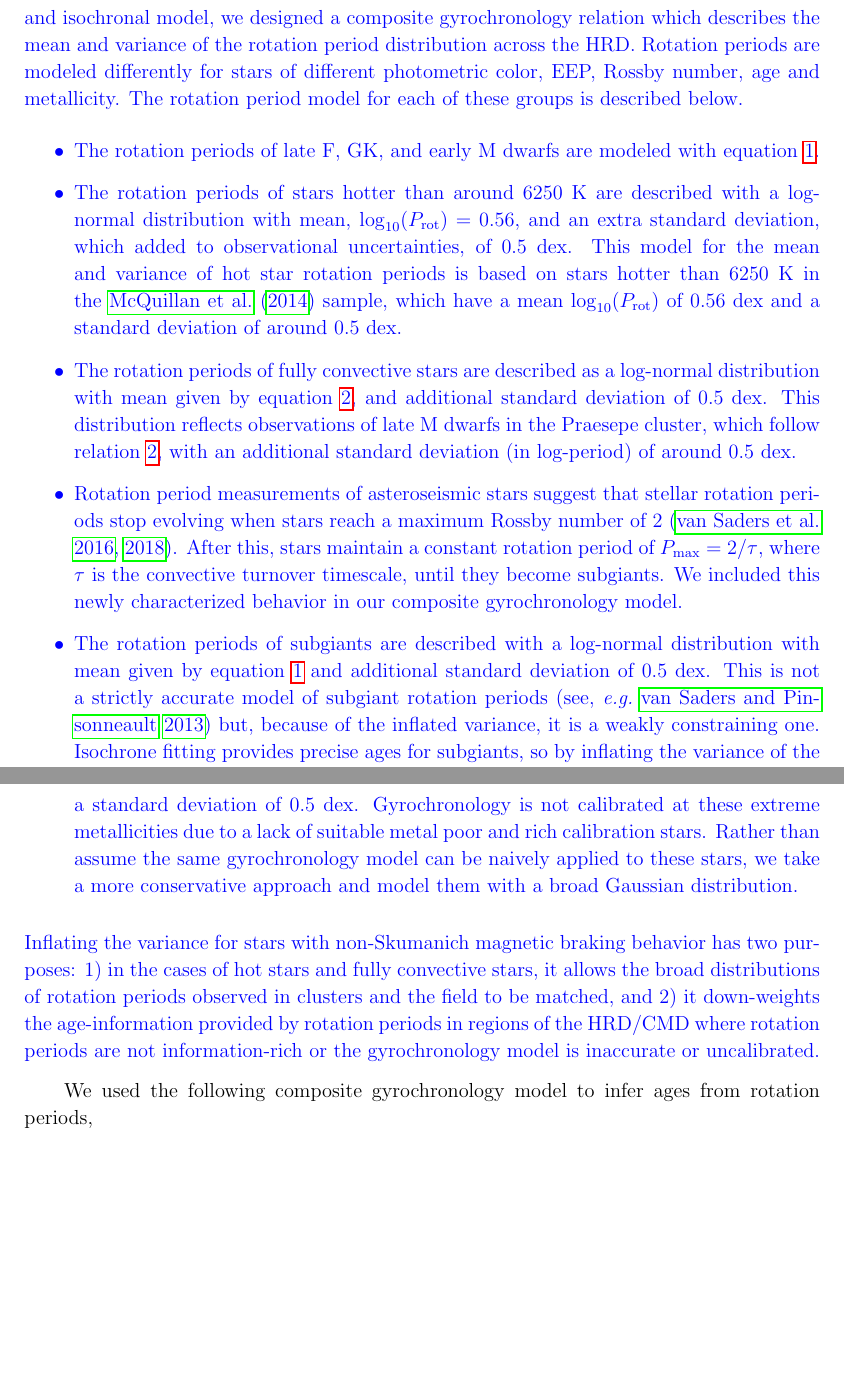
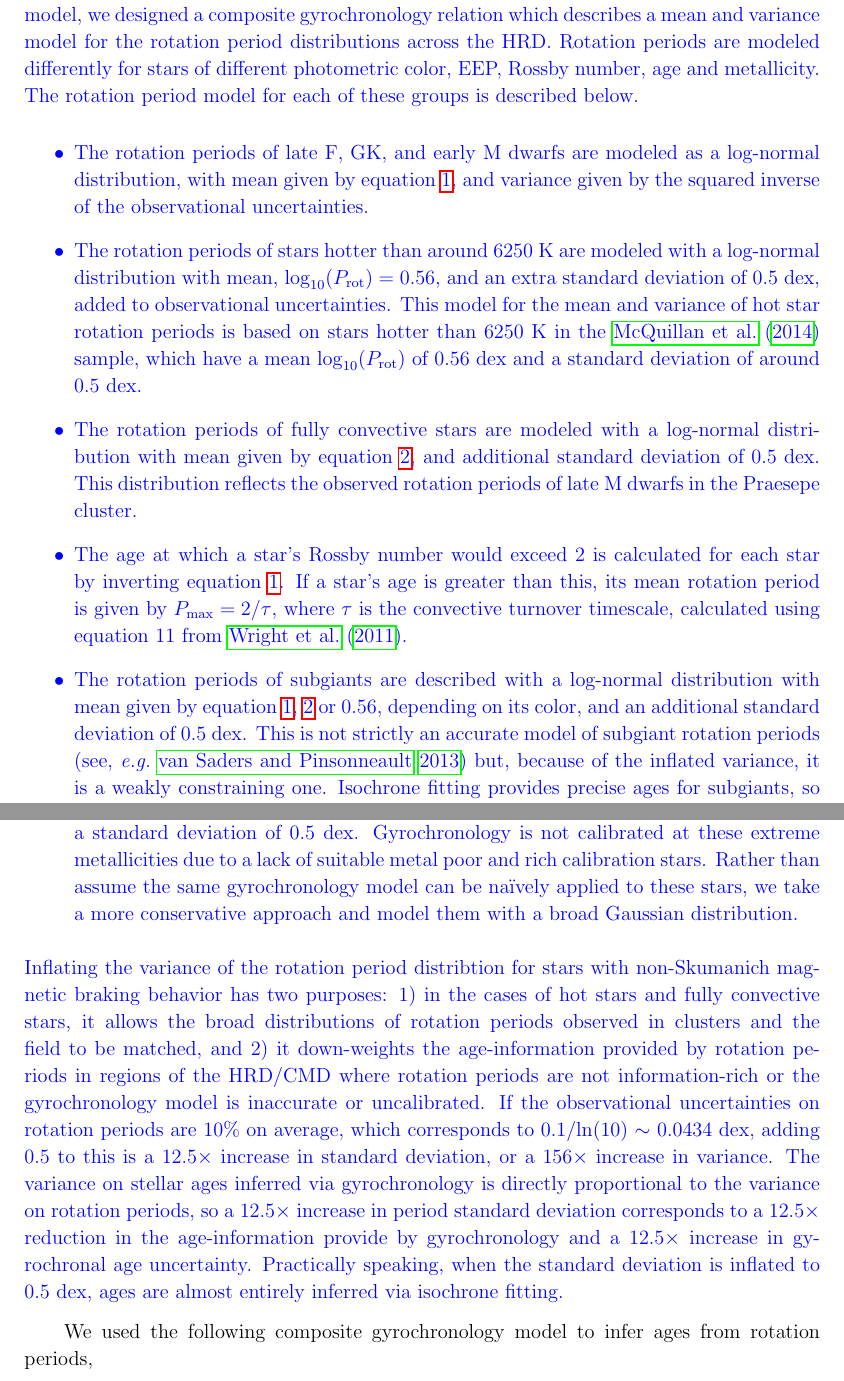
Before and after one commit to RuthAngus/stardate, a LaTeX paper (paper/ms.tex, which reads paper/method.tex): two parts of pages 9 and 10 of 32 before the commit and two parts of pages 9 and 10 of 33 after it, joined at a grey line, cut so that both start at the same text, the shorter picture padded with empty space. The pictures show the PDF file paper/ms.pdf that the author committed with the source.

Commit message:
better variance model description

```diff
--- a/paper/method.tex
+++ b/paper/method.tex
@@ -29,8 +29,6 @@ previous models such as the \citet{angus2015} model (as shown in figure
 \begin{figure}
   \caption{
     The rotation periods of Praesepe members \citep{douglas2016},
-    vs. their \Gaia\ colors (\gcolor) with a broken power law model fit to
+    vs. their \Gaia\ colors (\gcolor) with a broken power law model, fit to
     these data.
-    The dashed line and shaded region shows the mean model and variance
-    described in equation \ref{eqn:gyro}.
-    The solid blue line shows the \citep{angus2015} gyrochronology relation.
+    The dashed line and shaded region shows the mean and variance model
@@ -37 +39,6 @@ previous models such as the \citet{angus2015} model (as shown in figure
     Shaded regions show the 1$\sigma$ range of the log-normal rotation period
+    model.
+    The rotation periods of stars bluer than around 0.56 dex and redder than
+    around 2.7 dex in \gcolor\ are modelled as a broad log-normal distribution
+    with a standard deviation of 0.5 dex, added to observational
+    uncertainties.
@@ -137,42 +141,51 @@ Finally, this relation does not describe the rotation periods of dynamically
 or magnetically interacting binaries.
 Binaries often rotate more rapidly than isolated stars at the same age and
 color \citep{douglas2016}.
-In order to include these non-Skumanich type stars in our combined gyrochronal
-and isochronal model, we designed a composite gyrochronology relation which
-describes the mean and variance of the rotation period distribution across the
-HRD.
+
+In order to include non-Skumanich type stars in our combined gyrochronal and
+isochronal model, we designed a composite gyrochronology relation which
+describes a mean and variance model for the rotation period distributions
+across the HRD.
 Rotation periods are modeled differently for stars of different photometric
 color, EEP, Rossby number, age and metallicity.
 The rotation period model for each of these groups is described below.
 \begin{itemize}
     \item{The rotation periods of late F, GK, and early M dwarfs are modeled
-        with equation \ref{eqn:fgk_gyro}.}
+        as a log-normal distribution, with mean given by equation
+        \ref{eqn:fgk_gyro}, and variance given by the squared inverse of the
+        observational uncertainties.}
     \item{The rotation periods of stars hotter than around 6250 K are
-        described with a log-normal distribution with mean,
-        $\log_{10}(P_\mathrm{rot})=0.56$, and an extra standard deviation,
-        which added to observational uncertainties, of 0.5 dex.
+        modeled with a log-normal distribution with mean,
+        $\log_{10}(P_\mathrm{rot})=0.56$, and an extra standard deviation
+        of 0.5 dex, added to observational uncertainties.
         This model for the mean and variance of hot star rotation periods is
         based on stars hotter than 6250 K in the \citet{mcquillan2014} sample,
         which have a mean $\log_{10}(P_\mathrm{rot})$ of 0.56 dex and a
         standard deviation of around 0.5 dex.}
-    \item{The rotation periods of fully convective stars are described as a
+    \item{The rotation periods of fully convective stars are modeled with a
          log-normal distribution with mean given by equation \ref{eqn:m_gyro},
          and additional standard deviation of 0.5 dex.
-         This distribution reflects observations of late M dwarfs in the
-        Praesepe cluster, which follow relation \ref{eqn:m_gyro}, with an
-        additional standard deviation (in log-period) of around 0.5 dex.}
-    \item{Rotation period measurements of asteroseismic stars suggest that
-        stellar rotation periods stop evolving when stars reach a maximum
-        Rossby number of 2 \citep{vansaders2016, vansaders2018}.
-        After this, stars maintain a constant rotation period of
-        $P_\mathrm{max} = 2/\tau$, where $\tau$ is the convective turnover
-        timescale, until they become subgiants.
-        We included this newly characterized behavior in our composite
-        gyrochronology model.}
+         This distribution reflects the observed rotation periods  of late M
+        dwarfs in the Praesepe cluster.}
+    % \item{Rotation period measurements of asteroseismic stars suggest that
+    %     stellar rotation periods stop evolving when stars reach a maximum
+    %     Rossby number of 2 \citep{vansaders2016, vansaders2018}.
+    %     After this, stars maintain a constant rotation period of
+    %     $P_\mathrm{max} = 2/\tau$, where $\tau$ is the convective turnover
+    %     timescale, until they become subgiants.
+    \item{The age at which a star's Rossby number would exceed 2 is calculated
+        for each star by inverting equation \ref{eqn:fgk_gyro}.
+        If a star's age is greater than this, its mean rotation period is
+        given by $P_\mathrm{max} = 2/\tau$, where $\tau$ is the convective
+        turnover timescale, calculated using equation 11 from
+        \citet{wright2011}.}
+        % We included this newly characterized behavior in our composite
+        % gyrochronology model.}
     \item{The rotation periods of subgiants are described with a log-normal
-        distribution with mean given by equation \ref{eqn:fgk_gyro} and
-        additional standard deviation of 0.5 dex.
-        This is not a strictly accurate model of subgiant rotation periods
+        distribution with mean given by equation \ref{eqn:fgk_gyro},
+        \ref{eqn:m_gyro} or 0.56, depending on its color, and an additional
+        standard deviation of 0.5 dex.
+        This is not strictly an accurate model of subgiant rotation periods
         \citep[see, \eg][]{vansaders2013} but, because of the inflated
         variance, it is a weakly constraining one.
         Isochrone fitting provides precise ages for subgiants, so by inflating
@@ -188,18 +201,13 @@ The rotation period model for each of these groups is described below.
         because they have not yet converged onto the \citet{skumanich1972}
         spin-down sequence.}
     \item{Finally, we model stars with very low and high metallicites (-3 $<$
-        [Fe/H] $<$ 3} with a log-normal distribution with mean given by
+        [Fe/H] $<$ 3) with a log-normal distribution with mean given by
         \ref{eqn:fgk_gyro}, \ref{eqn:m_gyro} or 0.56, depending on its color,
         and a standard deviation of 0.5 dex.
         Gyrochronology is not calibrated at these extreme metallicities due to
         a lack of suitable metal poor and rich calibration stars.
-        Rather than assume the same gyrochronology model can be naively
+        Rather than assume the same gyrochronology model can be na\"ively
         applied to these stars, we take a more conservative approach and model
-        them with a broad Gaussian distribution.
+        them with a broad Gaussian distribution.}
 \end{itemize}
-Inflating the variance for stars with non-Skumanich magnetic braking behavior
-has two purposes: 1) in the cases of hot stars and fully convective stars, it
-allows the broad distributions of rotation periods observed in clusters and
-the field to be matched, and 2) it down-weights the age-information provided
-by rotation periods in regions of the HRD/CMD where rotation periods are not
-information-rich or the gyrochronology model is inaccurate or uncalibrated.}
+Inflating the variance of the rotation period distribtion for stars with
@@ -206,3 +220,15 @@ information-rich or the gyrochronology model is inaccurate or uncalibrated.}
+If the observational uncertainties on rotation periods are 10\% on average,
+which corresponds to 0.1/$\ln(10)$ $\sim$ 0.0434 dex, adding 0.5 to this is
+a 12.5$\times$ increase in standard deviation, or a 156$\times$ increase in
+variance.
+The variance on stellar ages inferred via gyrochronology is directly
+proportional to the variance on rotation periods, so a 12.5$\times$ increase
+in period standard deviation corresponds to a 12.5$\times$ reduction in the
+age-information provide by gyrochronology and a 12.5$\times$ increase in
+gyrochronal age uncertainty.
+So, practically speaking, when the standard deviation is inflated to 0.5 dex,
+ages are almost entirely inferred via isochrone fitting.
+}
 
 We used the following composite gyrochronology model to infer ages from
 rotation periods,
@@ -233 +251,0 @@ or has stopped spinning down, in which case it retains its terminal rotation
-period of $P_\mathrm{max} = 2\tau$ \citep{vansaders2016}.
```
Also changed, not shown: paper/results.tex (+27 -0 lines), paper/ms.pdf, paper/praesepe.pdf, paper/method.tex (112 more changed lines), 2 other files.
